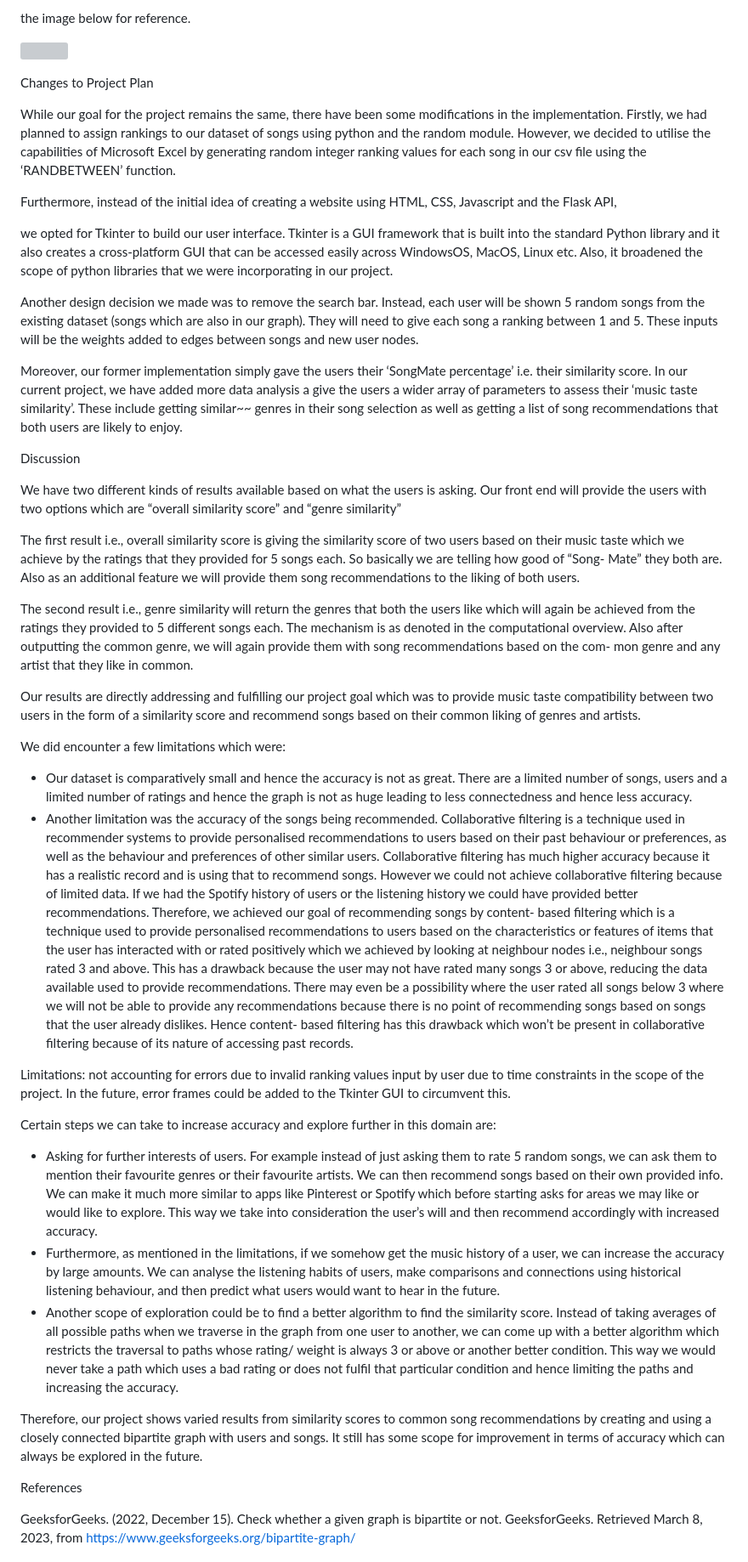
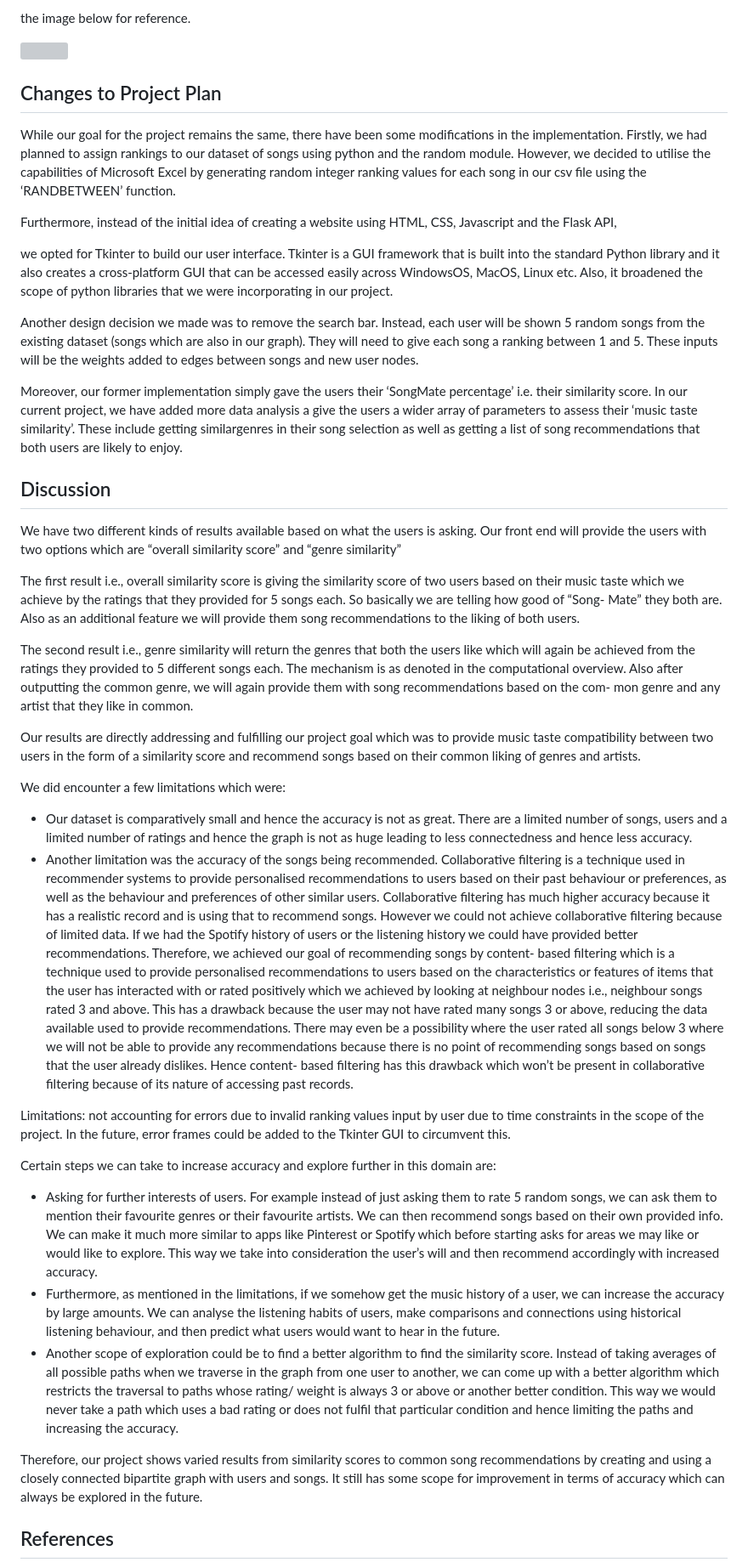
Before and after one commit to FalakR/SongMate-Music-Compatibility-Application, a Markdown page: README.md, the part around one of its changes. Shown at 85% size. Rendered like a GitHub page; grey boxes are pictures that could not be loaded.

```diff
--- a/README.md
+++ b/README.md
@@ -88,44 +156,91 @@ the image below for reference.
 
 ![](Aspose.Words.e45fe2e8-af08-4019-8063-ba35e3e53447.005.png)
 
-Changes to Project Plan
+## Changes to Project Plan
 
-While our goal for the project remains the same, there have been some modifications in the implementation. Firstly, we had planned to assign rankings to our dataset of songs using python and the random module. However, we decided to utilise the capabilities of Microsoft Excel by generating random integer ranking values for each song in our csv file using the ‘RANDBETWEEN’ function.
+While our goal for the project remains the same, there have been some modifications in the implementation. Firstly,
+we had planned to assign rankings to our dataset of songs using python and the random module. However, we
+decided to utilise the capabilities of Microsoft Excel by generating random integer ranking values for each song in
+our csv file using the ‘RANDBETWEEN’ function.
 
 Furthermore, instead of the initial idea of creating a website using HTML, CSS, Javascript and the Flask API,
 
-we opted for Tkinter to build our user interface. Tkinter is a GUI framework that is built into the standard Python library and it also creates a cross-platform GUI that can be accessed easily across WindowsOS, MacOS, Linux etc. Also, it broadened the scope of python libraries that we were incorporating in our project.
 
-Another design decision we made was to remove the search bar. Instead, each user will be shown 5 random songs from the existing dataset (songs which are also in our graph). They will need to give each song a ranking between 1 and 5. These inputs will be the weights added to edges between songs and new user nodes.
+we opted for Tkinter to build our user interface. Tkinter is a GUI framework that is built into the standard Python
+library and it also creates a cross-platform GUI that can be accessed easily across WindowsOS, MacOS, Linux etc.
+Also, it broadened the scope of python libraries that we were incorporating in our project.
 
-Moreover, our former implementation simply gave the users their ‘SongMate percentage’ i.e. their similarity score. In our current project, we have added more data analysis a give the users a wider array of parameters to assess their ‘music taste similarity’. These include getting similar~~ genres in their song selection as well as getting a list of song recommendations that both users are likely to enjoy.
+Another design decision we made was to remove the search bar. Instead, each user will be shown 5 random songs
+from the existing dataset (songs which are also in our graph). They will need to give each song a ranking between 1
+and 5. These inputs will be the weights added to edges between songs and new user nodes.
 
-Discussion
+Moreover, our former implementation simply gave the users their ‘SongMate percentage’ i.e. their similarity score.
+In our current project, we have added more data analysis a give the users a wider array of parameters to assess their
+‘music taste similarity’. These include getting similargenres in their song selection as well as getting a list of song
+recommendations that both users are likely to enjoy.
 
-We have two different kinds of results available based on what the users is asking. Our front end will provide the users with two options which are “overall similarity score” and “genre similarity”
+## Discussion
 
-The first result i.e., overall similarity score is giving the similarity score of two users based on their music taste which we achieve by the ratings that they provided for 5 songs each. So basically we are telling how good of “Song- Mate” they both are. Also as an additional feature we will provide them song recommendations to the liking of both users.
+We have two different kinds of results available based on what the users is asking. Our front end will provide the
+users with two options which are “overall similarity score” and “genre similarity”
 
-The second result i.e., genre similarity will return the genres that both the users like which will again be achieved from the ratings they provided to 5 different songs each. The mechanism is as denoted in the computational overview. Also after outputting the common genre, we will again provide them with song recommendations based on the com- mon genre and any artist that they like in common.
+The first result i.e., overall similarity score is giving the similarity score of two users based on their music taste
+which we achieve by the ratings that they provided for 5 songs each. So basically we are telling how good of “Song-
+Mate” they both are. Also as an additional feature we will provide them song recommendations to the liking of both
+users.
 
-Our results are directly addressing and fulfilling our project goal which was to provide music taste compatibility between two users in the form of a similarity score and recommend songs based on their common liking of genres and artists.
+The second result i.e., genre similarity will return the genres that both the users like which will again be achieved
+from the ratings they provided to 5 different songs each. The mechanism is as denoted in the computational overview.
+Also after outputting the common genre, we will again provide them with song recommendations based on the com-
+mon genre and any artist that they like in common.
+
+Our results are directly addressing and fulfilling our project goal which was to provide music taste compatibility
+between two users in the form of a similarity score and recommend songs based on their common liking of genres
+and artists.
 
 We did encounter a few limitations which were:
 
-- Our dataset is comparatively small and hence the accuracy is not as great. There are a limited number of songs, users and a limited number of ratings and hence the graph is not as huge leading to less connectedness and hence less accuracy.
-- Another limitation was the accuracy of the songs being recommended. Collaborative filtering is a technique used in recommender systems to provide personalised recommendations to users based on their past behaviour or preferences, as well as the behaviour and preferences of other similar users. Collaborative filtering has much higher accuracy because it has a realistic record and is using that to recommend songs. However we could not achieve collaborative filtering because of limited data. If we had the Spotify history of users or the listening history we could have provided better recommendations. Therefore, we achieved our goal of recommending songs by content- based filtering which is a technique used to provide personalised recommendations to users based on the characteristics or features of items that the user has interacted with or rated positively which we achieved by looking at neighbour nodes i.e., neighbour songs rated 3 and above. This has a drawback because the user may not have rated many songs 3 or above, reducing the data available used to provide recommendations. There may even be a possibility where the user rated all songs below 3 where we will not be able to provide any recommendations because there is no point of recommending songs based on songs that the user already dislikes. Hence content- based filtering has this drawback which won’t be present in collaborative filtering because of its nature of accessing past records.
+- Our dataset is comparatively small and hence the accuracy is not as great. There are a limited number of
+    songs, users and a limited number of ratings and hence the graph is not as huge leading to less connectedness
+    and hence less accuracy.
+- Another limitation was the accuracy of the songs being recommended. Collaborative filtering is a technique
+    used in recommender systems to provide personalised recommendations to users based on their past behaviour
+    or preferences, as well as the behaviour and preferences of other similar users. Collaborative filtering has much
+    higher accuracy because it has a realistic record and is using that to recommend songs. However we could not
+    achieve collaborative filtering because of limited data. If we had the Spotify history of users or the listening
+    history we could have provided better recommendations. Therefore, we achieved our goal of recommending
+    songs by content- based filtering which is a technique used to provide personalised recommendations to users
+    based on the characteristics or features of items that the user has interacted with or rated positively which
+    we achieved by looking at neighbour nodes i.e., neighbour songs rated 3 and above. This has a drawback
+    because the user may not have rated many songs 3 or above, reducing the data available used to provide
+    recommendations. There may even be a possibility where the user rated all songs below 3 where we will not be
+    able to provide any recommendations because there is no point of recommending songs based on songs that the
+    user already dislikes. Hence content- based filtering has this drawback which won’t be present in collaborative
+    filtering because of its nature of accessing past records.
 
-Limitations: not accounting for errors due to invalid ranking values input by user due to time constraints in the scope of the project. In the future, error frames could be added to the Tkinter GUI to circumvent this.
+Limitations: not accounting for errors due to invalid ranking values input by user due to time constraints in the
+scope of the project. In the future, error frames could be added to the Tkinter GUI to circumvent this.
 
 Certain steps we can take to increase accuracy and explore further in this domain are:
 
-- Asking for further interests of users. For example instead of just asking them to rate 5 random songs, we can ask them to mention their favourite genres or their favourite artists. We can then recommend songs based on their own provided info. We can make it much more similar to apps like Pinterest or Spotify which before starting asks for areas we may like or would like to explore. This way we take into consideration the user’s will and then recommend accordingly with increased accuracy.
-- Furthermore, as mentioned in the limitations, if we somehow get the music history of a user, we can increase the accuracy by large amounts. We can analyse the listening habits of users, make comparisons and connections using historical listening behaviour, and then predict what users would want to hear in the future.
-- Another scope of exploration could be to find a better algorithm to find the similarity score. Instead of taking averages of all possible paths when we traverse in the graph from one user to another, we can come up with a better algorithm which restricts the traversal to paths whose rating/ weight is always 3 or above or another better condition. This way we would never take a path which uses a bad rating or does not fulfil that particular condition and hence limiting the paths and increasing the accuracy.
 
-Therefore, our project shows varied results from similarity scores to common song recommendations by creating and using a closely connected bipartite graph with users and songs. It still has some scope for improvement in terms of accuracy which can always be explored in the future.
+- Asking for further interests of users. For example instead of just asking them to rate 5 random songs, we can
+    ask them to mention their favourite genres or their favourite artists. We can then recommend songs based on
+    their own provided info. We can make it much more similar to apps like Pinterest or Spotify which before
+    starting asks for areas we may like or would like to explore. This way we take into consideration the user’s will
+    and then recommend accordingly with increased accuracy.
+- Furthermore, as mentioned in the limitations, if we somehow get the music history of a user, we can increase the
+    accuracy by large amounts. We can analyse the listening habits of users, make comparisons and connections
+    using historical listening behaviour, and then predict what users would want to hear in the future.
+- Another scope of exploration could be to find a better algorithm to find the similarity score. Instead of taking
+    averages of all possible paths when we traverse in the graph from one user to another, we can come up with
+    a better algorithm which restricts the traversal to paths whose rating/ weight is always 3 or above or another
+    better condition. This way we would never take a path which uses a bad rating or does not fulfil that particular
+    condition and hence limiting the paths and increasing the accuracy.
 
-References
+Therefore, our project shows varied results from similarity scores to common song recommendations by creating and
+using a closely connected bipartite graph with users and songs. It still has some scope for improvement in terms of
+accuracy which can always be explored in the future.
 
-GeeksforGeeks. (2022, December 15). Check whether a given graph is bipartite or not. GeeksforGeeks. Retrieved March 8, 2023, from https://www.geeksforgeeks.org/bipartite-graph/
+## References
 
```
Also changed, not shown: other parts of README.md (+108 -35 lines).
